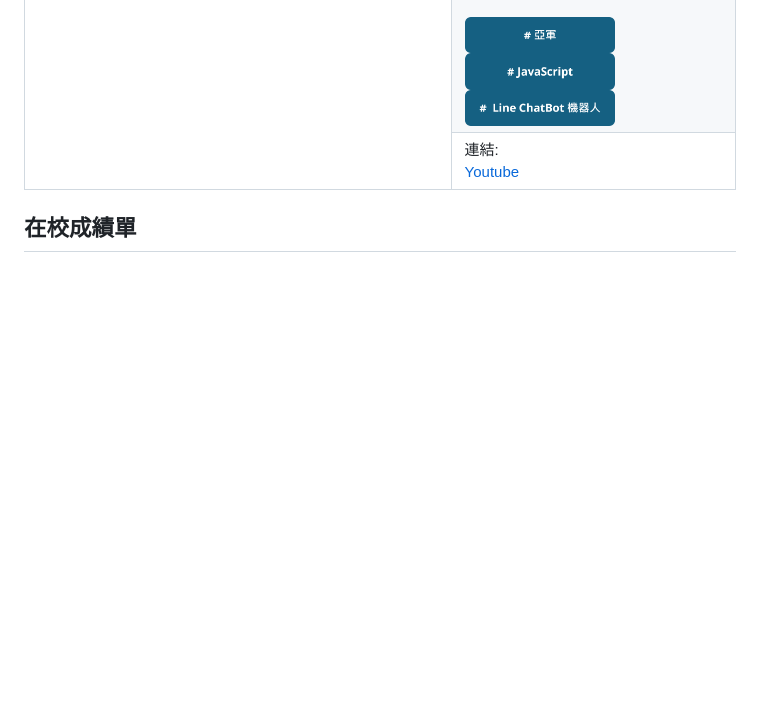
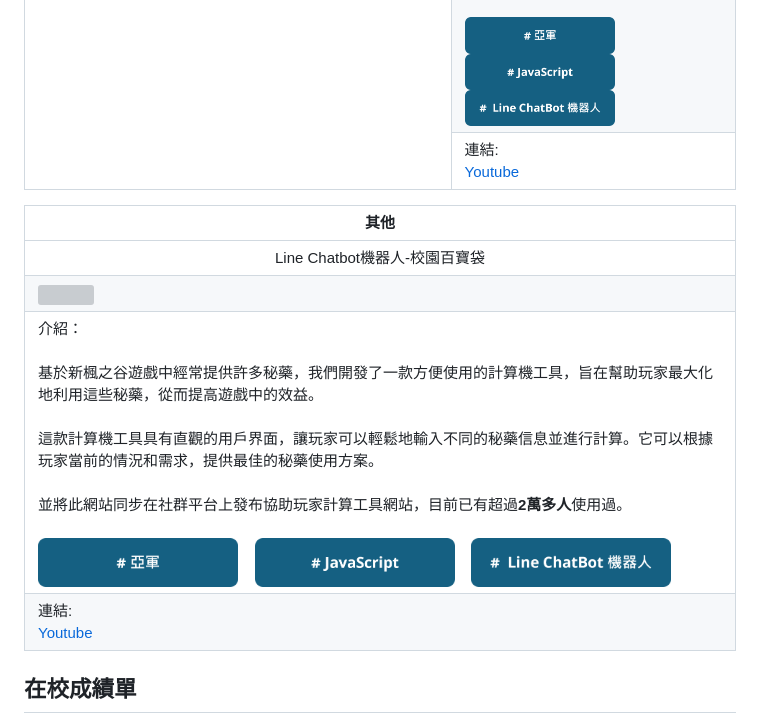
Before and after one commit to fengqian0914/fengqian0914.github.io, a Markdown page: README.md, the part around the change. Rendered like a GitHub page; blank space fills up the shorter version; grey boxes are pictures that could not be loaded.

```diff
--- a/README.md
+++ b/README.md
@@ -358,11 +358,43 @@
       <a href="https://youtu.be/MeMtXf6m2OI?si=peKd87ahmE8NBDe-"> Youtube</a>
    </td>
   </tr>
-
-
 </tbody>
 </table>
 
+
+
+
+<table>
+<thead>
+  <tr>
+    <th colspan="2">其他</th>
+  </tr>
+</thead>
+<tbody style="text-align: center;">
+  <tr>
+    <td align="center"   <b>Line Chatbot機器人-校園百寶袋</b>  </td>
+  </tr>
+ <tr>
+      <td ><img src="https://img.youtube.com/vi/MeMtXf6m2OI/maxresdefault.jpg"></td>
+ </tr>
+  <tr>
+    <td>介紹：
+      <br><br>基於新楓之谷遊戲中經常提供許多秘藥，我們開發了一款方便使用的計算機工具，旨在幫助玩家最大化地利用這些秘藥，從而提高遊戲中的效益。
+      <br><br>這款計算機工具具有直觀的用戶界面，讓玩家可以輕鬆地輸入不同的秘藥信息並進行計算。它可以根據玩家當前的情況和需求，提供最佳的秘藥使用方案。
+      <br><br>並將此網站同步在社群平台上發布協助玩家計算工具網站，目前已有超過<b>2萬多人</b>使用過。
+          <br><br>
+     <img src="img/tag4.png" width="200px"> &nbsp;&nbsp;
+     <img src="img/tag10.png" width="200px"> &nbsp;&nbsp;
+     <img src="img/tag19.png" width="200px"> &nbsp;&nbsp;
+    </td>
+  </tr>
+  <tr>
+    <td>連結: <br>
+      <a href="https://youtu.be/MeMtXf6m2OI?si=peKd87ahmE8NBDe-"> Youtube</a>
+   </td>
+  </tr>
+</tbody>
+</table>
 
 <h2 id="School_transcript">在校成績單</h2>
 <img src="img/School.png">
```
